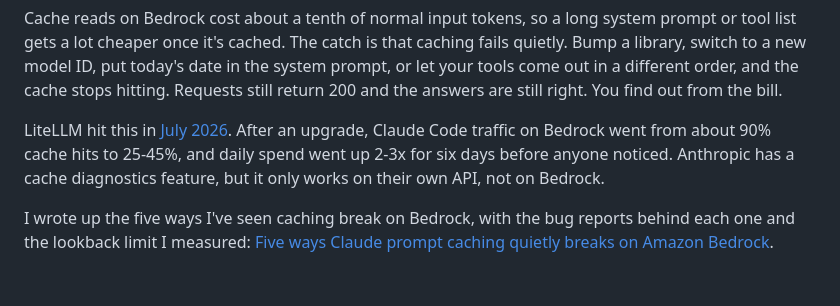
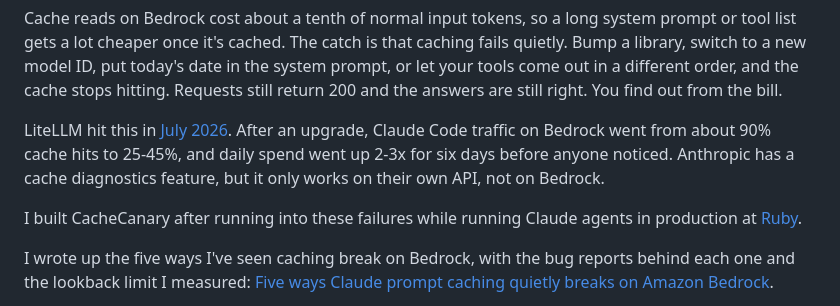
Before and after one commit to Haarris/cachecanary, a Markdown page: README.md, the part around the change. GitHub-like rendering; blank space fills up the shorter version.

Commit message:
README: say where the failures behind CacheCanary came from (running agents at Ruby)

```diff
--- a/README.md
+++ b/README.md
@@ -8,6 +8,8 @@ Know the moment your Claude prompt cache breaks on Amazon Bedrock, not when the
 Cache reads on Bedrock cost about a tenth of normal input tokens, so a long system prompt or tool list gets a lot cheaper once it's cached. The catch is that caching fails quietly. Bump a library, switch to a new model ID, put today's date in the system prompt, or let your tools come out in a different order, and the cache stops hitting. Requests still return 200 and the answers are still right. You find out from the bill.
 
 LiteLLM hit this in [July 2026](https://docs.litellm.ai/blog/bedrock-invoke-prompt-caching-incident). After an upgrade, Claude Code traffic on Bedrock went from about 90% cache hits to 25-45%, and daily spend went up 2-3x for six days before anyone noticed. Anthropic has a cache diagnostics feature, but it only works on their own API, not on Bedrock.
+
+I built CacheCanary after running into these failures while running Claude agents in production at [Ruby](https://heyruby.io).
 
 I wrote up the five ways I've seen caching break on Bedrock, with the bug reports behind each one and the lookback limit I measured: [Five ways Claude prompt caching quietly breaks on Amazon Bedrock](https://harisfarooq.substack.com/p/five-ways-claude-prompt-caching-quietly).
 
```
